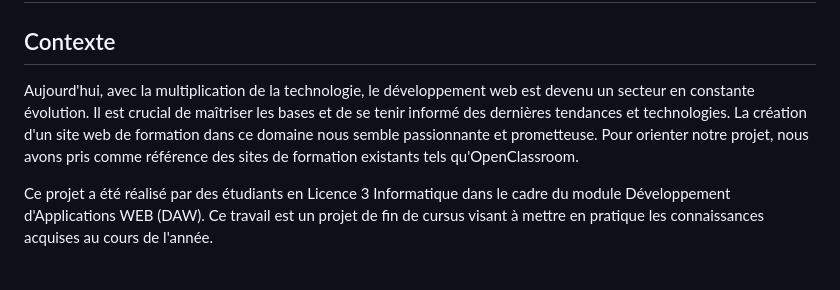
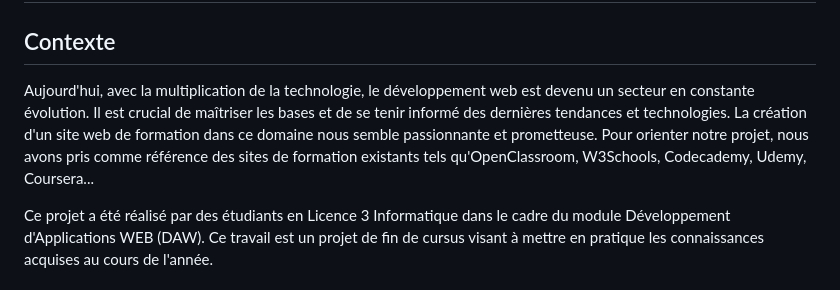
Before and after one commit to elmaghoum/L3_DAW, a Markdown page: DAW_ProjetL3/README.md, the part around the change. GitHub-like rendering.

```diff
--- a/DAW_ProjetL3/README.md
+++ b/DAW_ProjetL3/README.md
@@ -2,7 +2,7 @@
 
 ## Contexte
 
-Aujourd'hui, avec la multiplication de la technologie, le développement web est devenu un secteur en constante évolution. Il est crucial de maîtriser les bases et de se tenir informé des dernières tendances et technologies. La création d'un site web de formation dans ce domaine nous semble passionnante et prometteuse. Pour orienter notre projet, nous avons pris comme référence des sites de formation existants tels qu'OpenClassroom.
+Aujourd'hui, avec la multiplication de la technologie, le développement web est devenu un secteur en constante évolution. Il est crucial de maîtriser les bases et de se tenir informé des dernières tendances et technologies. La création d'un site web de formation dans ce domaine nous semble passionnante et prometteuse. Pour orienter notre projet, nous avons pris comme référence des sites de formation existants tels qu'OpenClassroom, W3Schools, Codecademy, Udemy, Coursera...
 
 Ce projet a été réalisé par des étudiants en Licence 3 Informatique dans le cadre du module Développement d'Applications WEB (DAW). Ce travail est un projet de fin de cursus visant à mettre en pratique les connaissances acquises au cours de l'année.
 
```
